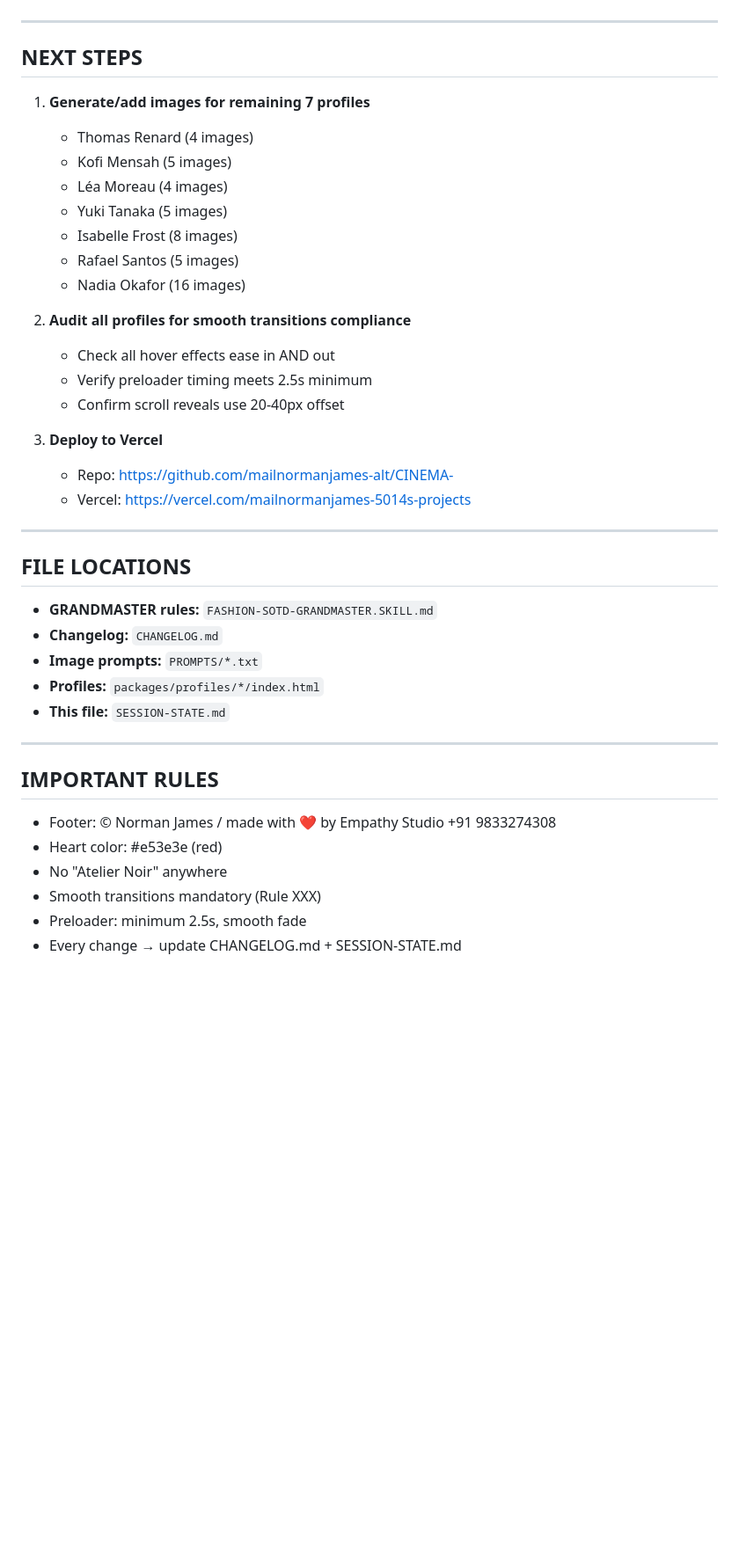
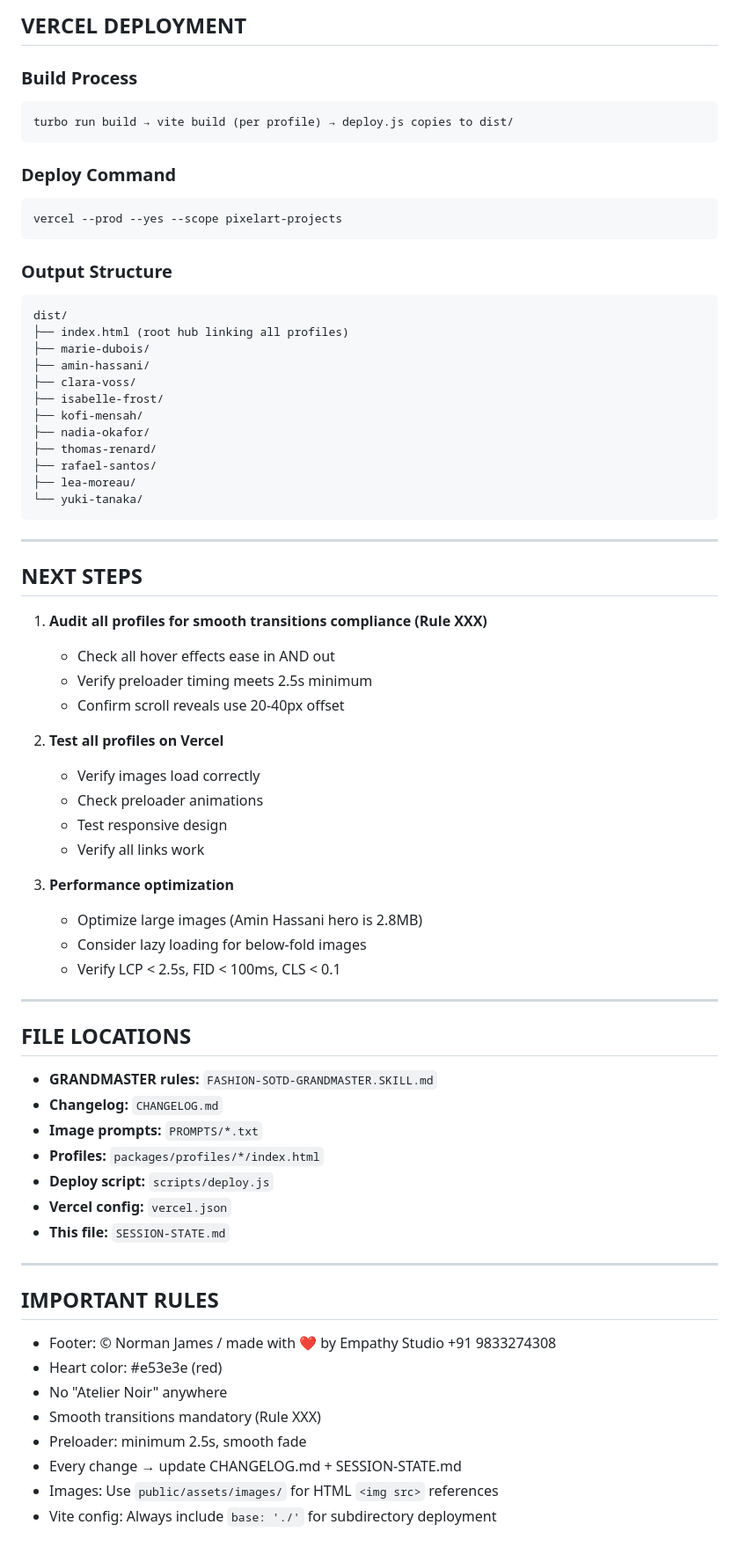
Before and after one commit to mailnormanjames-alt/CINEMA-, a Markdown page: SESSION-STATE.md, the part around one of its changes. Shown at 88% size. GitHub-like rendering; blank space fills up the shorter version.

````diff
--- a/SESSION-STATE.md
+++ b/SESSION-STATE.md
@@ -97,25 +123,50 @@ All Leonardo AI prompts saved in `PROMPTS/` directory:
+## VERCEL DEPLOYMENT
+
+### Build Process
+```
+turbo run build → vite build (per profile) → deploy.js copies to dist/
+```
+
+### Deploy Command
+```bash
+vercel --prod --yes --scope pixelart-projects
+```
+
+### Output Structure
+```
+dist/
+├── index.html (root hub linking all profiles)
+├── marie-dubois/
+├── amin-hassani/
+├── clara-voss/
+├── isabelle-frost/
+├── kofi-mensah/
+├── nadia-okafor/
+├── thomas-renard/
+├── rafael-santos/
+├── lea-moreau/
+└── yuki-tanaka/
+```
 
 ---
 
 ## NEXT STEPS
 
-1. **Generate/add images for remaining 7 profiles**
-   - Thomas Renard (4 images)
-   - Kofi Mensah (5 images)
-   - Léa Moreau (4 images)
-   - Yuki Tanaka (5 images)
-   - Isabelle Frost (8 images)
-   - Rafael Santos (5 images)
-   - Nadia Okafor (16 images)
-
-2. **Audit all profiles for smooth transitions compliance**
+1. **Audit all profiles for smooth transitions compliance (Rule XXX)**
    - Check all hover effects ease in AND out
    - Verify preloader timing meets 2.5s minimum
    - Confirm scroll reveals use 20-40px offset
 
-3. **Deploy to Vercel**
-   - Repo: https://github.com/mailnormanjames-alt/CINEMA-
-   - Vercel: https://vercel.com/mailnormanjames-5014s-projects
+2. **Test all profiles on Vercel**
+   - Verify images load correctly
+   - Check preloader animations
+   - Test responsive design
+   - Verify all links work
+
+3. **Performance optimization**
+   - Optimize large images (Amin Hassani hero is 2.8MB)
+   - Consider lazy loading for below-fold images
+   - Verify LCP < 2.5s, FID < 100ms, CLS < 0.1
 
 ---
 
@@ -125,6 +176,8 @@ All Leonardo AI prompts saved in `PROMPTS/` directory:
 - **Changelog:** `CHANGELOG.md`
 - **Image prompts:** `PROMPTS/*.txt`
 - **Profiles:** `packages/profiles/*/index.html`
+- **Deploy script:** `scripts/deploy.js`
+- **Vercel config:** `vercel.json`
 - **This file:** `SESSION-STATE.md`
 
 ---
@@ -137,3 +190,5 @@ All Leonardo AI prompts saved in `PROMPTS/` directory:
 - Smooth transitions mandatory (Rule XXX)
 - Preloader: minimum 2.5s, smooth fade
 - Every change → update CHANGELOG.md + SESSION-STATE.md
+- Images: Use `public/assets/images/` for HTML `<img src>` references
+- Vite config: Always include `base: './'` for subdirectory deployment
````
Also changed, not shown: other parts of SESSION-STATE.md (+51 -25 lines), CHANGELOG.md (+41 -0 lines).
